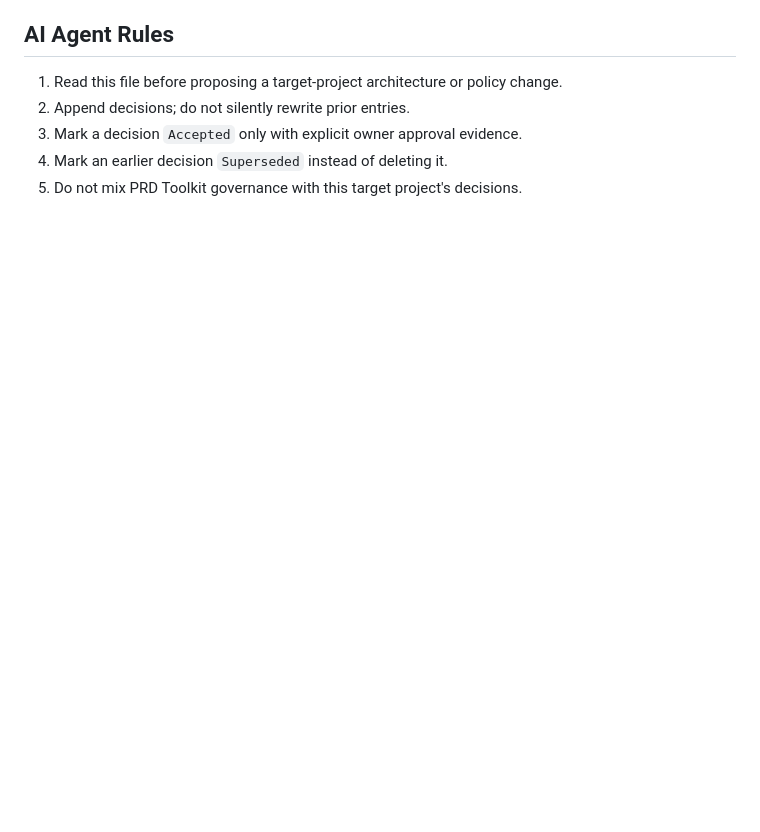
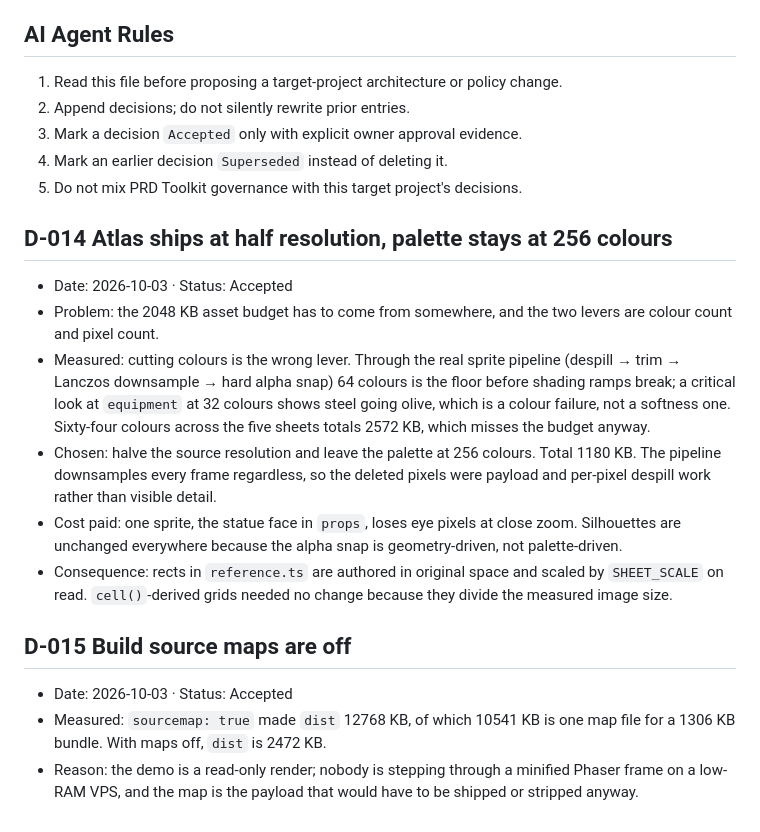
Before and after one commit to adi805/opencrabs-reef, a Markdown page: DECISIONS.md, the part around the change. Rendered like a GitHub page; blank space fills up the shorter version.

Commit message:
Record the asset weight decision and task 3 receipts

```diff
--- a/DECISIONS.md
+++ b/DECISIONS.md
@@ -104,3 +104,18 @@ recorded here.
 3. Mark a decision `Accepted` only with explicit owner approval evidence.
 4. Mark an earlier decision `Superseded` instead of deleting it.
 5. Do not mix PRD Toolkit governance with this target project's decisions.
+
+## D-014 Atlas ships at half resolution, palette stays at 256 colours
+
+- Date: 2026-10-03 · Status: Accepted
+- Problem: the 2048 KB asset budget has to come from somewhere, and the two levers are colour count and pixel count.
+- Measured: cutting colours is the wrong lever. Through the real sprite pipeline (despill → trim → Lanczos downsample → hard alpha snap) 64 colours is the floor before shading ramps break; a critical look at `equipment` at 32 colours shows steel going olive, which is a colour failure, not a softness one. Sixty-four colours across the five sheets totals 2572 KB, which misses the budget anyway.
+- Chosen: halve the source resolution and leave the palette at 256 colours. Total 1180 KB. The pipeline downsamples every frame regardless, so the deleted pixels were payload and per-pixel despill work rather than visible detail.
+- Cost paid: one sprite, the statue face in `props`, loses eye pixels at close zoom. Silhouettes are unchanged everywhere because the alpha snap is geometry-driven, not palette-driven.
+- Consequence: rects in `reference.ts` are authored in original space and scaled by `SHEET_SCALE` on read. `cell()`-derived grids needed no change because they divide the measured image size.
+
+## D-015 Build source maps are off
+
+- Date: 2026-10-03 · Status: Accepted
+- Measured: `sourcemap: true` made `dist` 12768 KB, of which 10541 KB is one map file for a 1306 KB bundle. With maps off, `dist` is 2472 KB.
+- Reason: the demo is a read-only render; nobody is stepping through a minified Phaser frame on a low-RAM VPS, and the map is the payload that would have to be shipped or stripped anyway.
```
Also changed, not shown: PROGRESS.md (+12 -0 lines).
